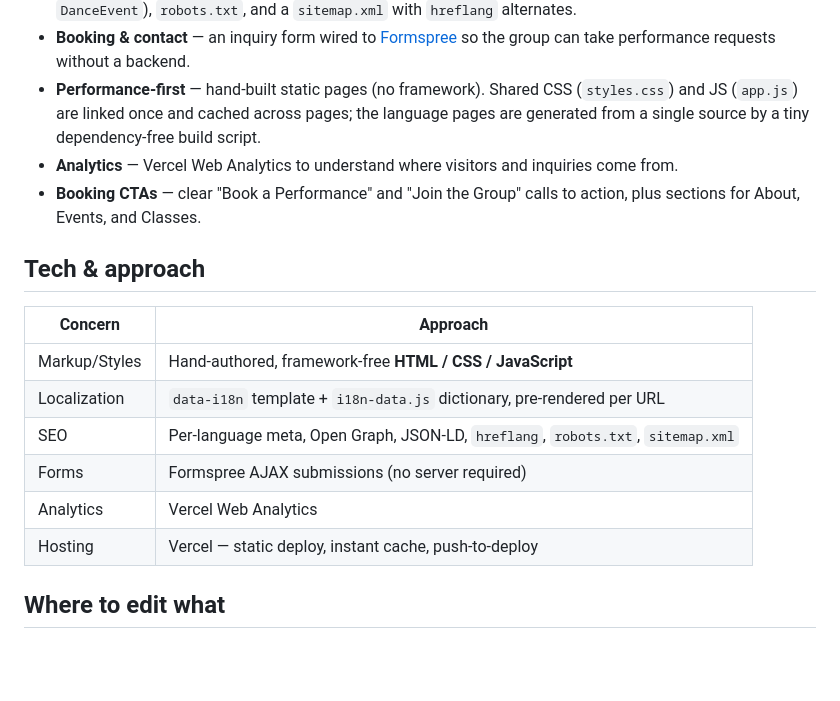
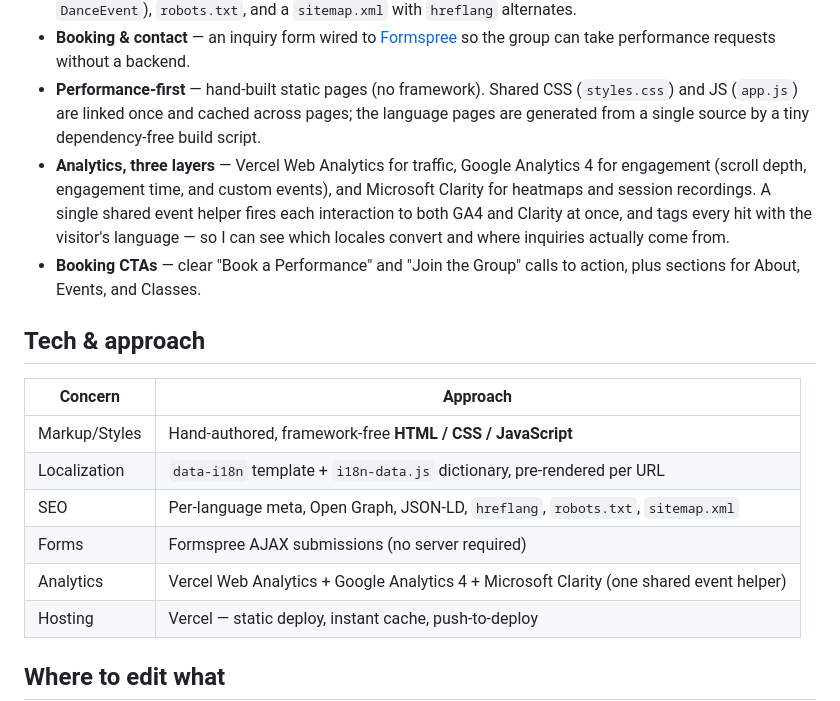
Before and after one commit to annaPerdomo/ballet-folklorico-mi-herencia, a Markdown page: README.md, the part around one of its changes. GitHub-like rendering; blank space fills up the shorter version.

Commit message:
docs: reflect GA4 + Microsoft Clarity analytics in README
The site now runs three analytics layers (Vercel Web Analytics, GA4,
and Microsoft Clarity) wired through one shared event helper, but the
README still credited only Vercel. Update the highlights, tech table,
and badges to match.

Co-Authored-By: Claude Opus 4.8 (1M context) <noreply@anthropic.com>

```diff
--- a/README.md
+++ b/README.md
@@ -27,7 +29,7 @@ Built as a fast, fully bilingual marketing site with serious local-SEO so the gr
 - **Local SEO, done properly** — descriptive `<title>`, rich meta description and keywords targeting "folklorico for hire" across dozens of SoCal cities, per-language Open Graph + JSON-LD (`DanceGroup`, `FAQPage`, `DanceEvent`), `robots.txt`, and a `sitemap.xml` with `hreflang` alternates.
 - **Booking & contact** — an inquiry form wired to [Formspree](https://formspree.io/) so the group can take performance requests without a backend.
 - **Performance-first** — hand-built static pages (no framework). Shared CSS (`styles.css`) and JS (`app.js`) are linked once and cached across pages; the language pages are generated from a single source by a tiny dependency-free build script.
-- **Analytics** — Vercel Web Analytics to understand where visitors and inquiries come from.
+- **Analytics, three layers** — Vercel Web Analytics for traffic, Google Analytics 4 for engagement (scroll depth, engagement time, and custom events), and Microsoft Clarity for heatmaps and session recordings. A single shared event helper fires each interaction to both GA4 and Clarity at once, and tags every hit with the visitor's language — so I can see which locales convert and where inquiries actually come from.
 - **Booking CTAs** — clear "Book a Performance" and "Join the Group" calls to action, plus sections for About, Events, and Classes.
 
 ## Tech & approach
@@ -38,7 +40,7 @@ Built as a fast, fully bilingual marketing site with serious local-SEO so the gr
 | Localization   | `data-i18n` template + `i18n-data.js` dictionary, pre-rendered per URL   |
 | SEO            | Per-language meta, Open Graph, JSON-LD, `hreflang`, `robots.txt`, `sitemap.xml` |
 | Forms          | Formspree AJAX submissions (no server required)                          |
-| Analytics      | Vercel Web Analytics                                                     |
+| Analytics      | Vercel Web Analytics + Google Analytics 4 + Microsoft Clarity (one shared event helper) |
 | Hosting        | Vercel — static deploy, instant cache, push-to-deploy                    |
 
 ## Where to edit what
```
Also changed, not shown: other parts of README.md (+2 -0 lines).
